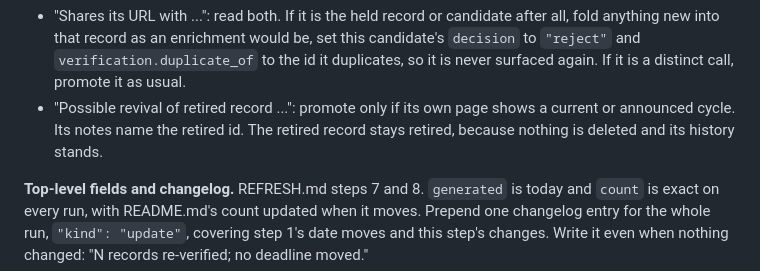
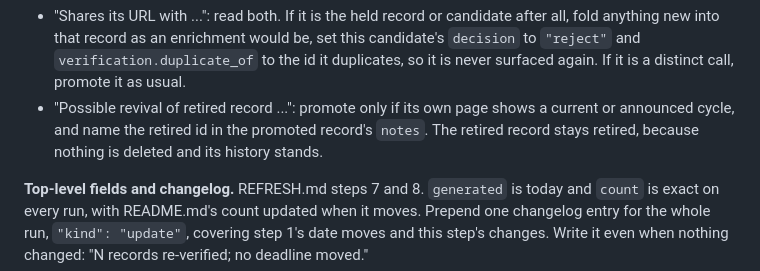
Before and after one commit to Elkhanany/breast-cancer-grants, a Markdown page: ROUTINE.md, the part around the change. Drawn GitHub-style.

Commit message:
ROUTINE.md: say where a revived program names its retired record
Co-Authored-By: Claude Opus 5.5 <noreply@anthropic.com>
Claude-Session: https://claude.ai/code/session_01662Wf51Xp3u8Z3Ged7sAS1

```diff
--- a/ROUTINE.md
+++ b/ROUTINE.md
@@ -519,8 +519,8 @@ note from the merge needs one more check before promotion:
   `"reject"` and `verification.duplicate_of` to the id it duplicates, so it is never surfaced
   again. If it is a distinct call, promote it as usual.
 - "Possible revival of retired record ...": promote only if its own page shows a current or
-  announced cycle. Its notes name the retired id. The retired record stays retired, because
-  nothing is deleted and its history stands.
+  announced cycle, and name the retired id in the promoted record's `notes`. The retired record
+  stays retired, because nothing is deleted and its history stands.
 
 **Top-level fields and changelog.** REFRESH.md steps 7 and 8. `generated` is today and `count`
 is exact on every run, with README.md's count updated when it moves. Prepend one changelog entry
```
